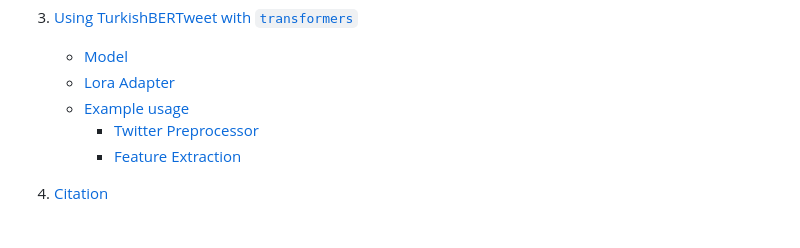
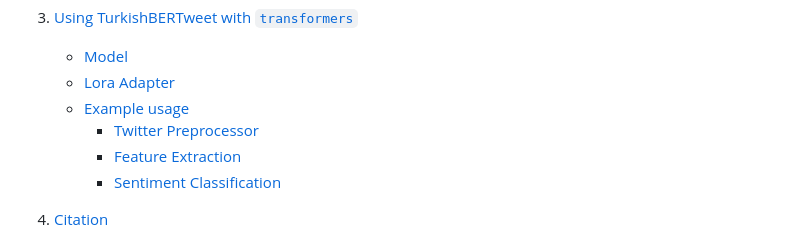
Before and after one commit to ViralLab/TurkishBERTweet, a Markdown page: README.md, the part around the change. Rendered like a GitHub page.

Commit message:
table of contents updated

```diff
--- a/README.md
+++ b/README.md
@@ -7,6 +7,7 @@
     - [Example usage](#usage2)
         - [Twitter Preprocessor](#preprocess)
         - [Feature Extraction](#feature_extraction)
+        - [Sentiment Classification](#sa_lora)
 
 4. [Citation](#citation)
 # <a name="introduction"></a> TurkishBERTweet in the shadow of Large Language Models
```
